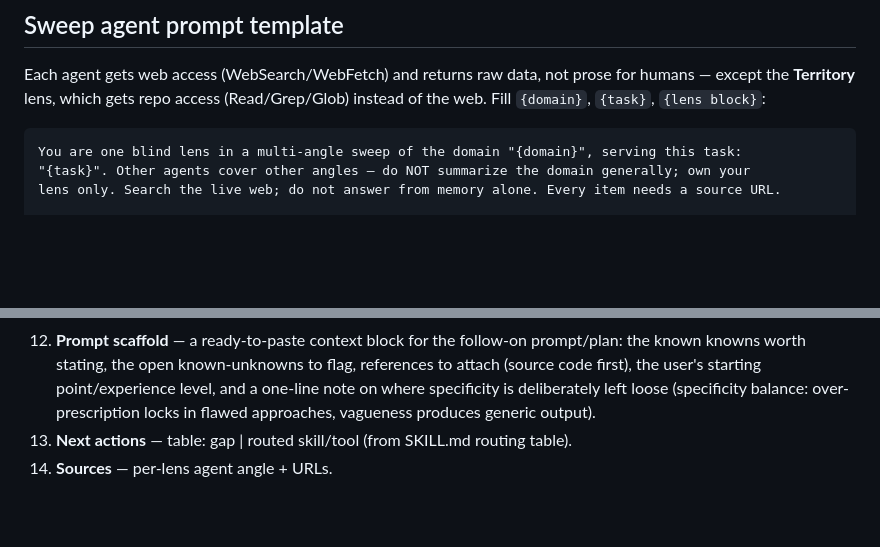
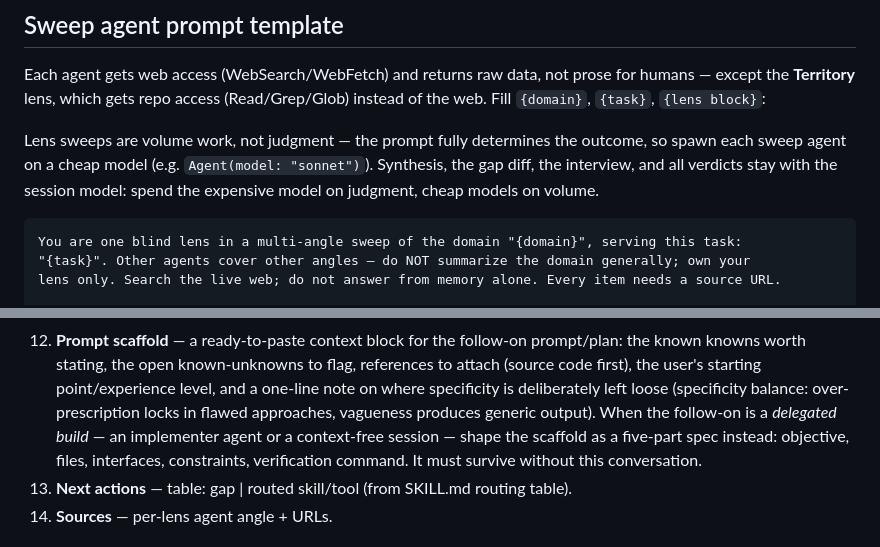
Before and after one commit to tripleyak/scout, a Markdown page: skills/scout/METHOD.md, 2 parts joined by grey strips. GitHub-like rendering; blank space fills up the shorter version.

Commit message:
Adopt cost-lane sweeps and the five-part spec scaffold from fable-advisor
- Sweep lenses run on a cheap model (volume work); synthesis, gap diff,
  interview, and verdicts stay with the session model
- Prompt scaffold: when the follow-on is a delegated build, emit the
  five-part spec (objective/files/interfaces/constraints/verification)
- Credit DannyMac180/fable-advisor in README Lineage

Co-Authored-By: Claude Fable 5 <noreply@anthropic.com>

````diff
--- a/skills/scout/METHOD.md
+++ b/skills/scout/METHOD.md
@@ -37,6 +37,11 @@ covers one quadrant of four.
 Each agent gets web access (WebSearch/WebFetch) and returns raw data, not prose for humans —
 except the **Territory** lens, which gets repo access (Read/Grep/Glob) instead of the web.
 Fill `{domain}`, `{task}`, `{lens block}`:
+
+Lens sweeps are volume work, not judgment — the prompt fully determines the outcome, so spawn
+each sweep agent on a cheap model (e.g. `Agent(model: "sonnet")`). Synthesis, the gap diff, the
+interview, and all verdicts stay with the session model: spend the expensive model on judgment,
+cheap models on volume.
 
 ```
 You are one blind lens in a multi-angle sweep of the domain "{domain}", serving this task:
@@ -118,7 +123,9 @@ Sections, in order (rubric `~/.claude/rubrics/scout-brief.md` grades these):
     knowns worth stating, the open known-unknowns to flag, references to attach (source code
     first), the user's starting point/experience level, and a one-line note on where specificity
     is deliberately left loose (specificity balance: over-prescription locks in flawed approaches,
-    vagueness produces generic output).
+    vagueness produces generic output). When the follow-on is a *delegated build* — an implementer
+    agent or a context-free session — shape the scaffold as a five-part spec instead: objective,
+    files, interfaces, constraints, verification command. It must survive without this conversation.
 13. **Next actions** — table: gap | routed skill/tool (from SKILL.md routing table).
 14. **Sources** — per-lens agent angle + URLs.
 
````
Also changed, not shown: 1 other file.
